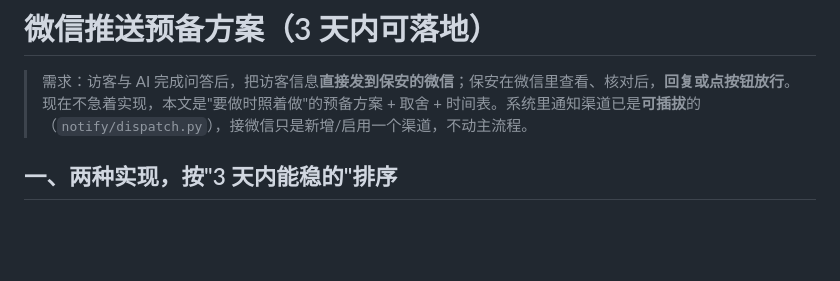
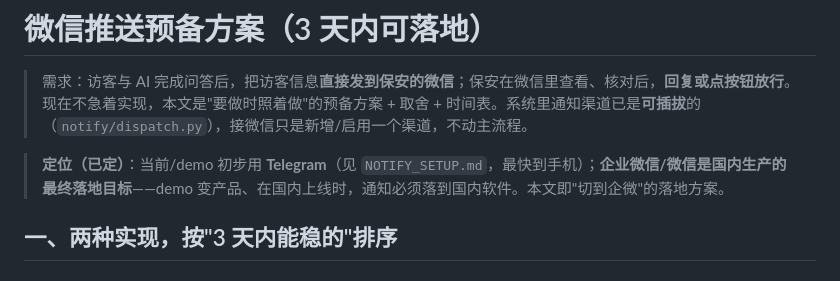
Before and after one commit to WeijieCao77/jingyu-task, a Markdown page: WECHAT_PLAN.md, the part around the change. Drawn GitHub-style; blank space fills up the shorter version.

```diff
--- a/WECHAT_PLAN.md
+++ b/WECHAT_PLAN.md
@@ -2,6 +2,8 @@
 
 > 需求：访客与 AI 完成问答后，把访客信息**直接发到保安的微信**；保安在微信里查看、核对后，**回复或点按钮放行**。
 > 现在不急着实现，本文是"要做时照着做"的预备方案 + 取舍 + 时间表。系统里通知渠道已是**可插拔**的（`notify/dispatch.py`），接微信只是新增/启用一个渠道，不动主流程。
+
+> **定位（已定）**：当前/demo 初步用 **Telegram**（见 `NOTIFY_SETUP.md`，最快到手机）；**企业微信/微信是国内生产的最终落地目标**——demo 变产品、在国内上线时，通知必须落到国内软件。本文即"切到企微"的落地方案。
 
 ## 一、两种实现，按"3 天内能稳的"排序
 
```
Also changed, not shown: NOTIFY_SETUP.md (+9 -2 lines).
